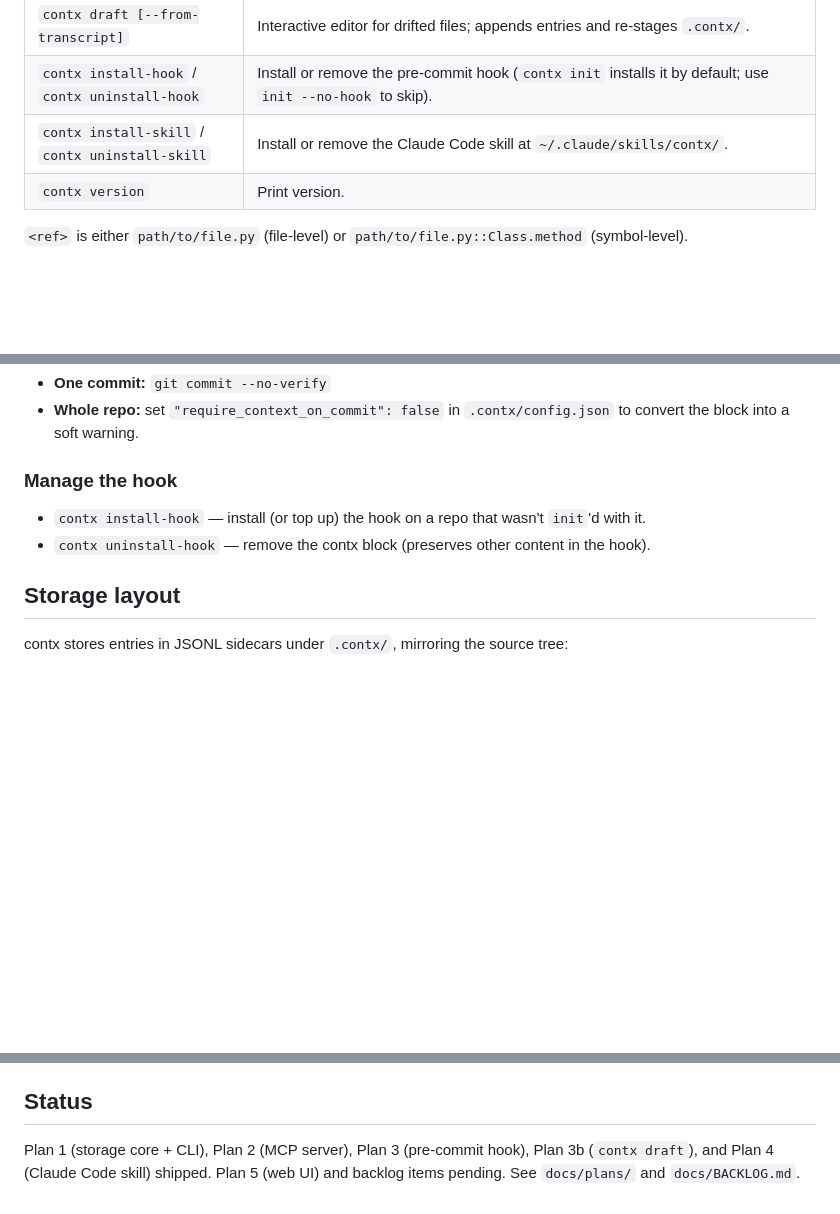
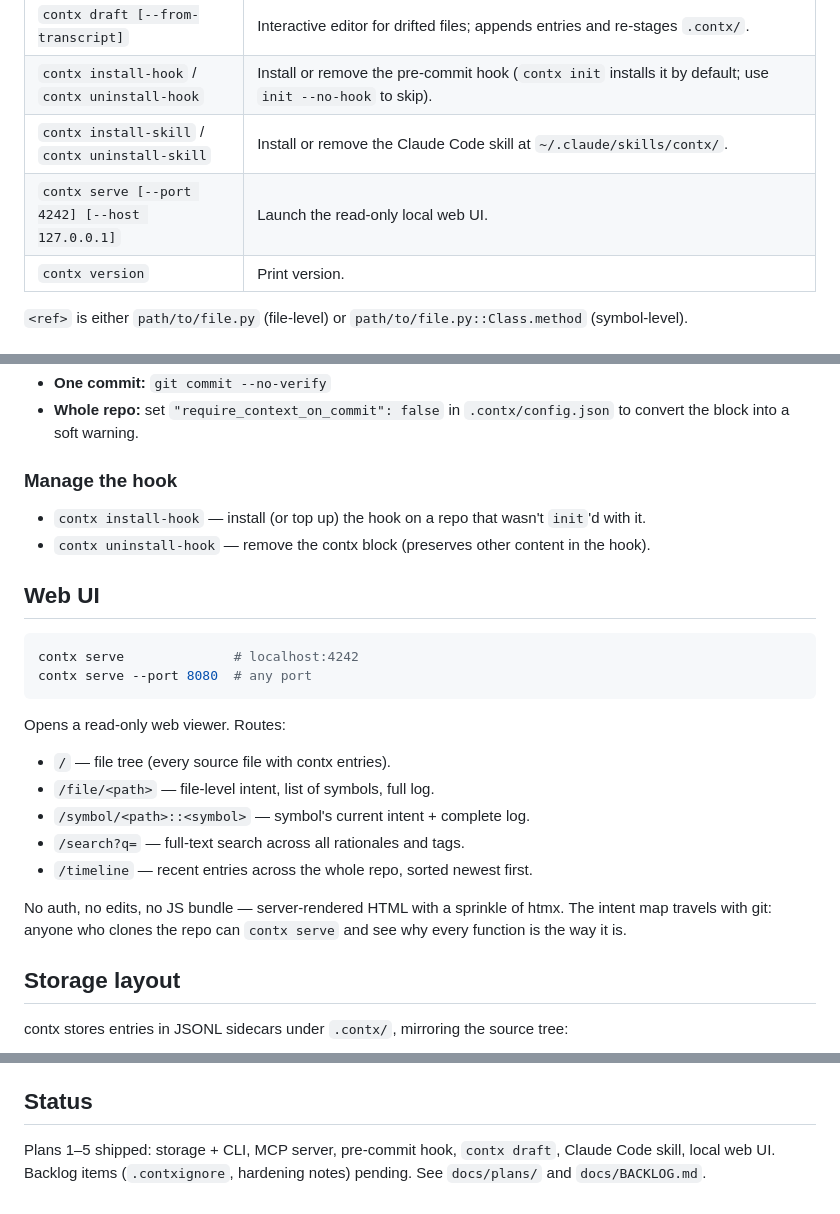
Before and after one commit to mrinmoy-saikia03/contx, a Markdown page: README.md, 3 parts joined by grey strips. Rendered like a GitHub page; blank space fills up the shorter version.

Commit message:
docs: document web UI + Plan 5 file
Co-Authored-By: Claude Sonnet 4.6 <noreply@anthropic.com>

````diff
--- a/README.md
+++ b/README.md
@@ -25,6 +25,7 @@ contx log src/foo.py
 | `contx draft [--from-transcript]` | Interactive editor for drifted files; appends entries and re-stages `.contx/`. |
 | `contx install-hook` / `contx uninstall-hook` | Install or remove the pre-commit hook (`contx init` installs it by default; use `init --no-hook` to skip). |
 | `contx install-skill` / `contx uninstall-skill` | Install or remove the Claude Code skill at `~/.claude/skills/contx/`. |
+| `contx serve [--port 4242] [--host 127.0.0.1]` | Launch the read-only local web UI. |
 | `contx version` | Print version. |
 
 `<ref>` is either `path/to/file.py` (file-level) or `path/to/file.py::Class.method` (symbol-level).
@@ -155,6 +156,23 @@ For a head start: `contx draft --from-transcript` heuristically mines the most r
 - `contx install-hook` — install (or top up) the hook on a repo that wasn't `init`'d with it.
 - `contx uninstall-hook` — remove the contx block (preserves other content in the hook).
 
+## Web UI
+
+```bash
+contx serve              # localhost:4242
+contx serve --port 8080  # any port
+```
+
+Opens a read-only web viewer. Routes:
+
+- `/` — file tree (every source file with contx entries).
+- `/file/<path>` — file-level intent, list of symbols, full log.
+- `/symbol/<path>::<symbol>` — symbol's current intent + complete log.
+- `/search?q=` — full-text search across all rationales and tags.
+- `/timeline` — recent entries across the whole repo, sorted newest first.
+
+No auth, no edits, no JS bundle — server-rendered HTML with a sprinkle of htmx. The intent map travels with git: anyone who clones the repo can `contx serve` and see why every function is the way it is.
+
 ## Storage layout
 
 contx stores entries in JSONL sidecars under `.contx/`, mirroring the source tree:
@@ -171,4 +189,4 @@ Each line of the sidecar is one entry: `{id, kind, symbol, event, rationale, tag
 
 ## Status
 
-Plan 1 (storage core + CLI), Plan 2 (MCP server), Plan 3 (pre-commit hook), Plan 3b (`contx draft`), and Plan 4 (Claude Code skill) shipped. Plan 5 (web UI) and backlog items pending. See `docs/plans/` and `docs/BACKLOG.md`.
+Plans 1–5 shipped: storage + CLI, MCP server, pre-commit hook, `contx draft`, Claude Code skill, local web UI. Backlog items (`.contxignore`, hardening notes) pending. See `docs/plans/` and `docs/BACKLOG.md`.
````
Also changed, not shown: docs/plans/2026-05-21-contx-05-web-ui.md (added, +577 -0 lines).
